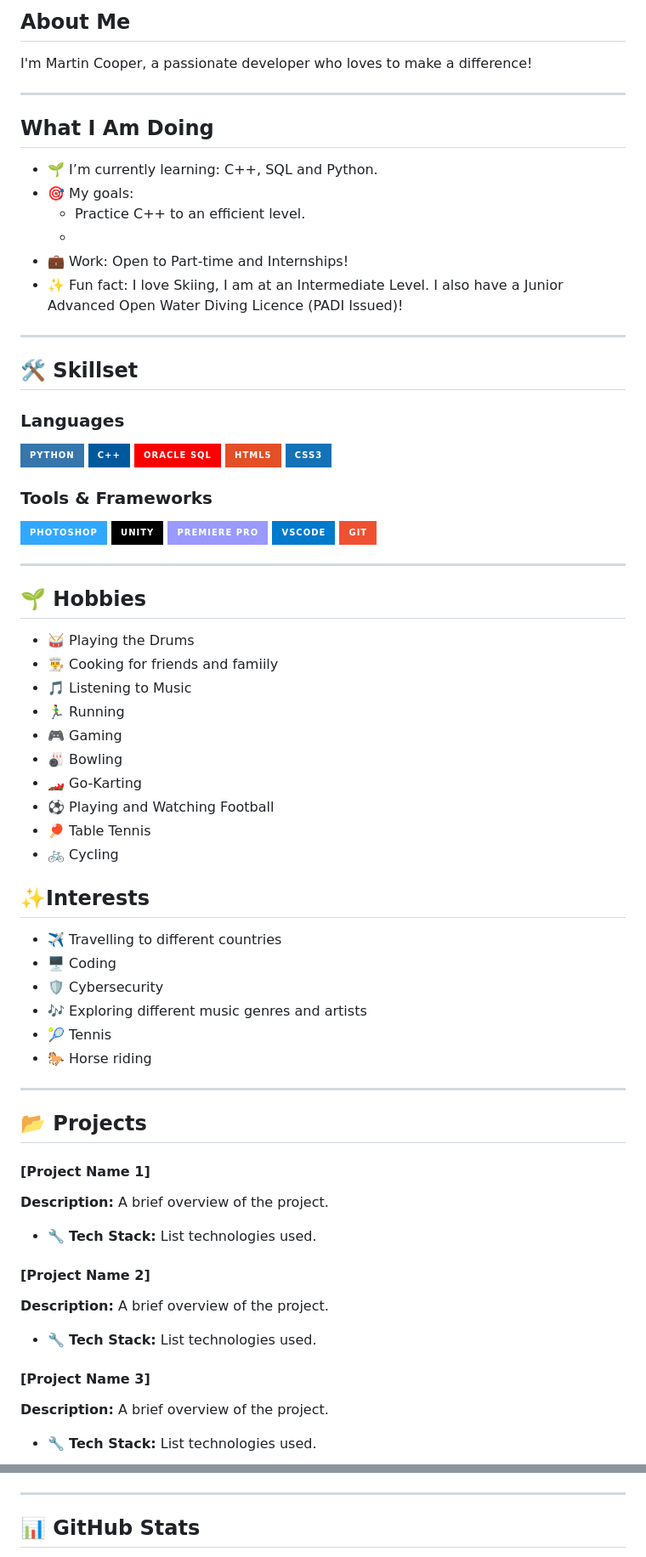
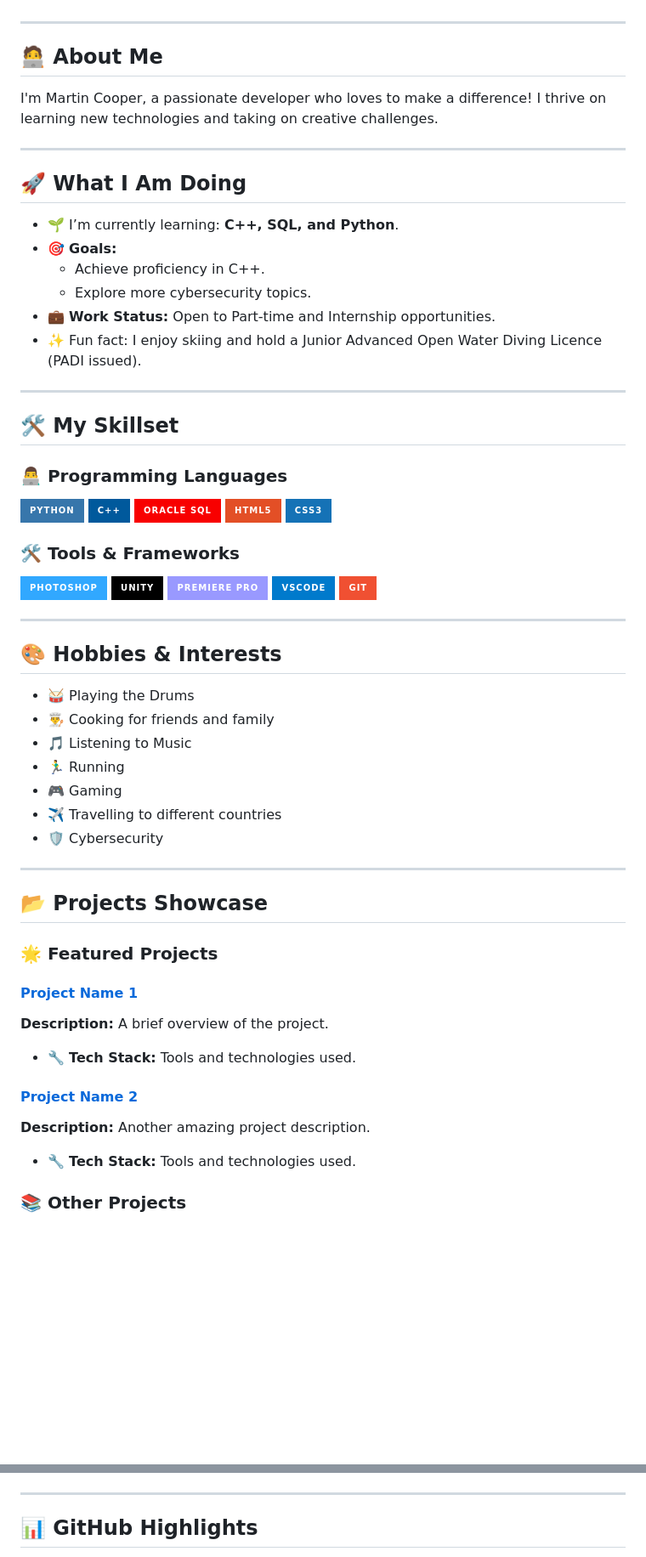
Before and after one commit to MartinC5/MartinC5, a Markdown page: README.md, 2 parts joined by grey strips. Shown at 85% size. GitHub-like rendering; badges without logos; blank space fills up the shorter version.

```diff
--- a/README.md
+++ b/README.md
@@ -4,33 +6,36 @@
 </div>
-
-
-## About Me
-
-I'm Martin Cooper, a passionate developer who loves to make a difference!
 
 ---
 
-## What I Am Doing
+## 🧑‍💻 About Me
 
-- 🌱 I’m currently learning: C++, SQL and Python.
-- 🎯 My goals:
-  - Practice C++ to an efficient level.
-  -
-- 💼 Work: Open to Part-time and Internships!
-- ✨ Fun fact: I love Skiing, I am at an Intermediate Level. I also have a Junior Advanced Open Water Diving Licence (PADI Issued)!
+I'm Martin Cooper, a passionate developer who loves to make a difference! I thrive on learning new technologies and taking on creative challenges.
 
 ---
 
-## 🛠️ Skillset
+## 🚀 What I Am Doing
 
-### Languages
+- 🌱 I’m currently learning: **C++, SQL, and Python**.
+- 🎯 **Goals:**
+  - Achieve proficiency in C++.
+  - Explore more cybersecurity topics.
+- 💼 **Work Status:** Open to Part-time and Internship opportunities.
+- ✨ Fun fact: I enjoy skiing and hold a Junior Advanced Open Water Diving Licence (PADI issued).
+
+---
+
+## 🛠️ My Skillset
+
+### 👨‍💻 Programming Languages
+
 ![Python](https://img.shields.io/badge/Python-3776AB?style=for-the-badge&logo=python&logoColor=white)
 ![C++](https://img.shields.io/badge/C++-00599C?style=for-the-badge&logo=c%2B%2B&logoColor=white)
 ![Oracle SQL](https://img.shields.io/badge/Oracle_SQL-F80000?style=for-the-badge&logo=oracle&logoColor=white)
 ![HTML5](https://img.shields.io/badge/HTML5-E34F26?style=for-the-badge&logo=html5&logoColor=white)
 ![CSS3](https://img.shields.io/badge/CSS3-1572B6?style=for-the-badge&logo=css3&logoColor=white)
 
-### Tools & Frameworks
+### 🛠️ Tools & Frameworks
+
 ![Photoshop](https://img.shields.io/badge/Photoshop-31A8FF?style=for-the-badge&logo=adobephotoshop&logoColor=white)
 ![Unity](https://img.shields.io/badge/Unity-000000?style=for-the-badge&logo=unity&logoColor=white)
 ![Premiere Pro](https://img.shields.io/badge/Premiere_Pro-9999FF?style=for-the-badge&logo=adobepremierepro&logoColor=white)
@@ -39,42 +44,29 @@ I'm Martin Cooper, a passionate developer who loves to make a difference!
 
 ---
 
-## 🌱 Hobbies
+## 🎨 Hobbies & Interests
 
 - 🥁 Playing the Drums
-- 👨‍🍳 Cooking for friends and famiily
+- 👨‍🍳 Cooking for friends and family
 - 🎵 Listening to Music
 - 🏃‍♂️ Running
 - 🎮 Gaming
-- 🎳 Bowling
-- 🏎️ Go-Karting
-- ⚽ Playing and Watching Football
-- 🏓 Table Tennis
-- 🚲 Cycling
-
-## ✨Interests
-
 - ✈️ Travelling to different countries
-- 🖥️ Coding
 - 🛡️ Cybersecurity
-- 🎶 Exploring different music genres and artists
-- 🎾 Tennis
-- 🐎 Horse riding
-
 
 ---
 
-## 📂 Projects
+## 📂 Projects Showcase
 
-#### [Project Name 1]
+### 🌟 Featured Projects
+
+#### [**Project Name 1**](#)
 **Description:** A brief overview of the project.
-- 🔧 **Tech Stack:** List technologies used.
+- 🔧 **Tech Stack:** Tools and technologies used.
 
-#### [Project Name 2]
-**Description:** A brief overview of the project.
-- 🔧 **Tech Stack:** List technologies used.
+#### [**Project Name 2**](#)
+**Description:** Another amazing project description.
+- 🔧 **Tech Stack:** Tools and technologies used.
 
-#### [Project Name 3]
-**Description:** A brief overview of the project.
-- 🔧 **Tech Stack:** List technologies used.
+### 📚 Other Projects
 
@@ -117,5 +106,5 @@ I'm Martin Cooper, a passionate developer who loves to make a difference!
 
 ---
 
-## 📊 GitHub Stats
+## 📊 GitHub Highlights
 
```
Also changed, not shown: other parts of README.md (+34 -27 lines).
